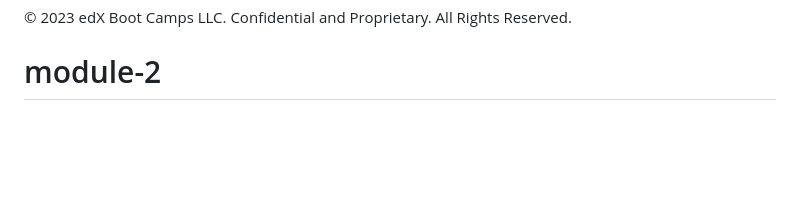
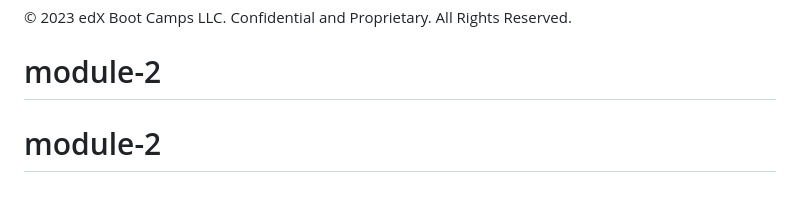
Before and after one commit to safiamustaf/module-2, a Markdown page: README.md, the part around the change. Drawn GitHub-style; blank space fills up the shorter version.

```diff
--- a/README.md
+++ b/README.md
@@ -105,3 +105,4 @@ You are required to submit BOTH of the following for review:
 - - -
 © 2023 edX Boot Camps LLC. Confidential and Proprietary. All Rights Reserved.
 # module-2
+# module-2
```
